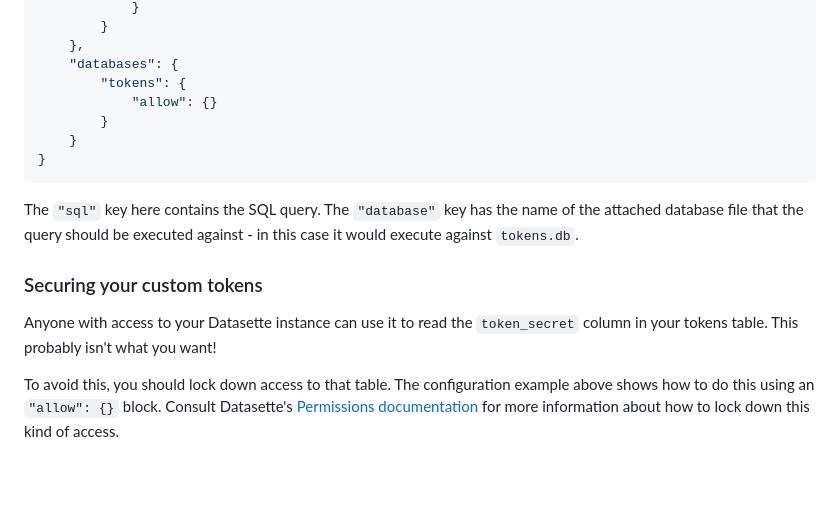
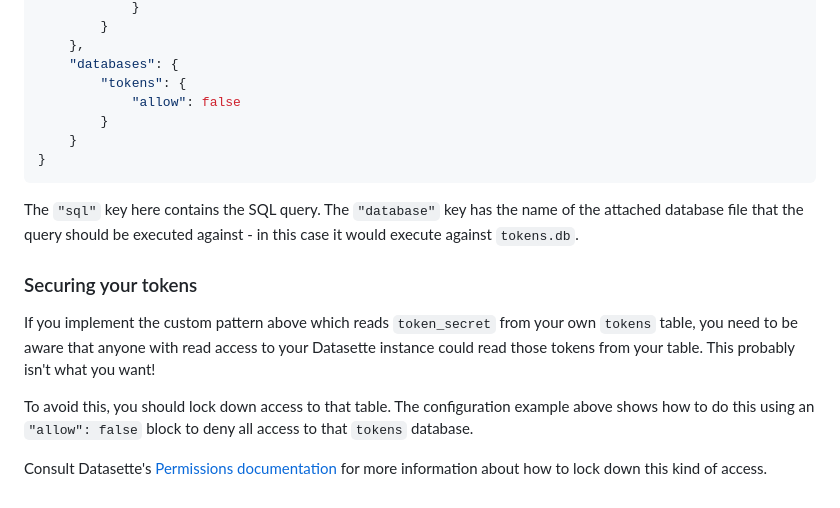
Before and after one commit to simonw/datasette-auth-tokens, a Markdown page: README.md, the part around the change. Drawn GitHub-style; blank space fills up the shorter version.

Commit message:
Clarified the securing your tokens section
Tried to make it clear that this doesn't apply to managed tokens, just custom SQL tokens.

````diff
--- a/README.md
+++ b/README.md
@@ -211,15 +211,17 @@ To configure this, use a `"query"` block in your plugin configuration like this:
     },
     "databases": {
         "tokens": {
-            "allow": {}
+            "allow": false
         }
     }
 }
 ```
 The `"sql"` key here contains the SQL query. The `"database"` key has the name of the attached database file that the query should be executed against - in this case it would execute against `tokens.db`.
 
-### Securing your custom tokens
+### Securing your tokens
 
-Anyone with access to your Datasette instance can use it to read the `token_secret` column in your tokens table. This probably isn't what you want!
+If you implement the custom pattern above which reads `token_secret` from your own `tokens` table, you need to be aware that anyone with read access to your Datasette instance could read those tokens from your table. This probably isn't what you want!
 
-To avoid this, you should lock down access to that table. The configuration example above shows how to do this using an `"allow": {}` block. Consult Datasette's [Permissions documentation](https://datasette.readthedocs.io/en/stable/authentication.html#permissions) for more information about how to lock down this kind of access.
+To avoid this, you should lock down access to that table. The configuration example above shows how to do this using an `"allow": false` block to deny all access to that `tokens` database.
+
+Consult Datasette's [Permissions documentation](https://datasette.readthedocs.io/en/stable/authentication.html#permissions) for more information about how to lock down this kind of access.
````
